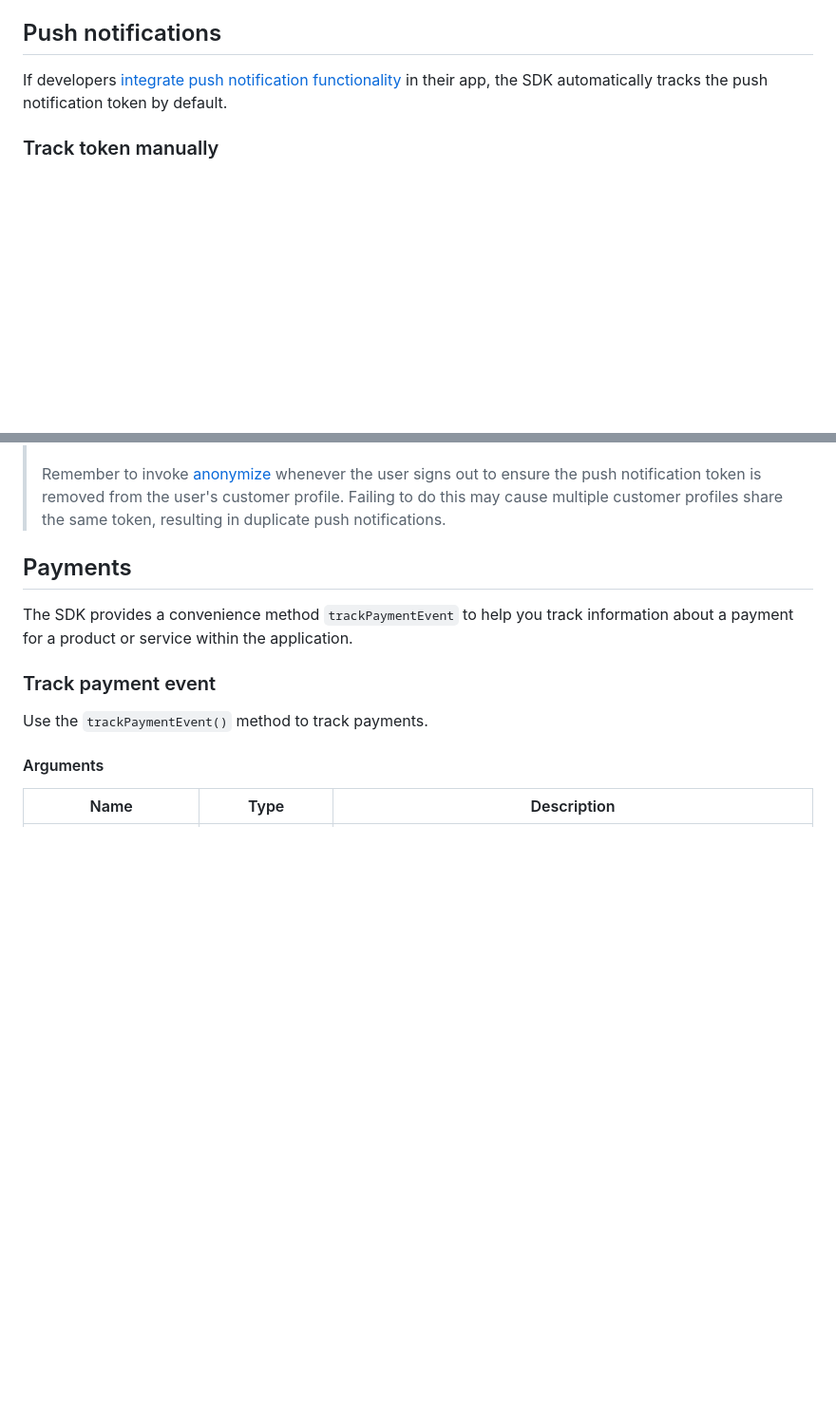
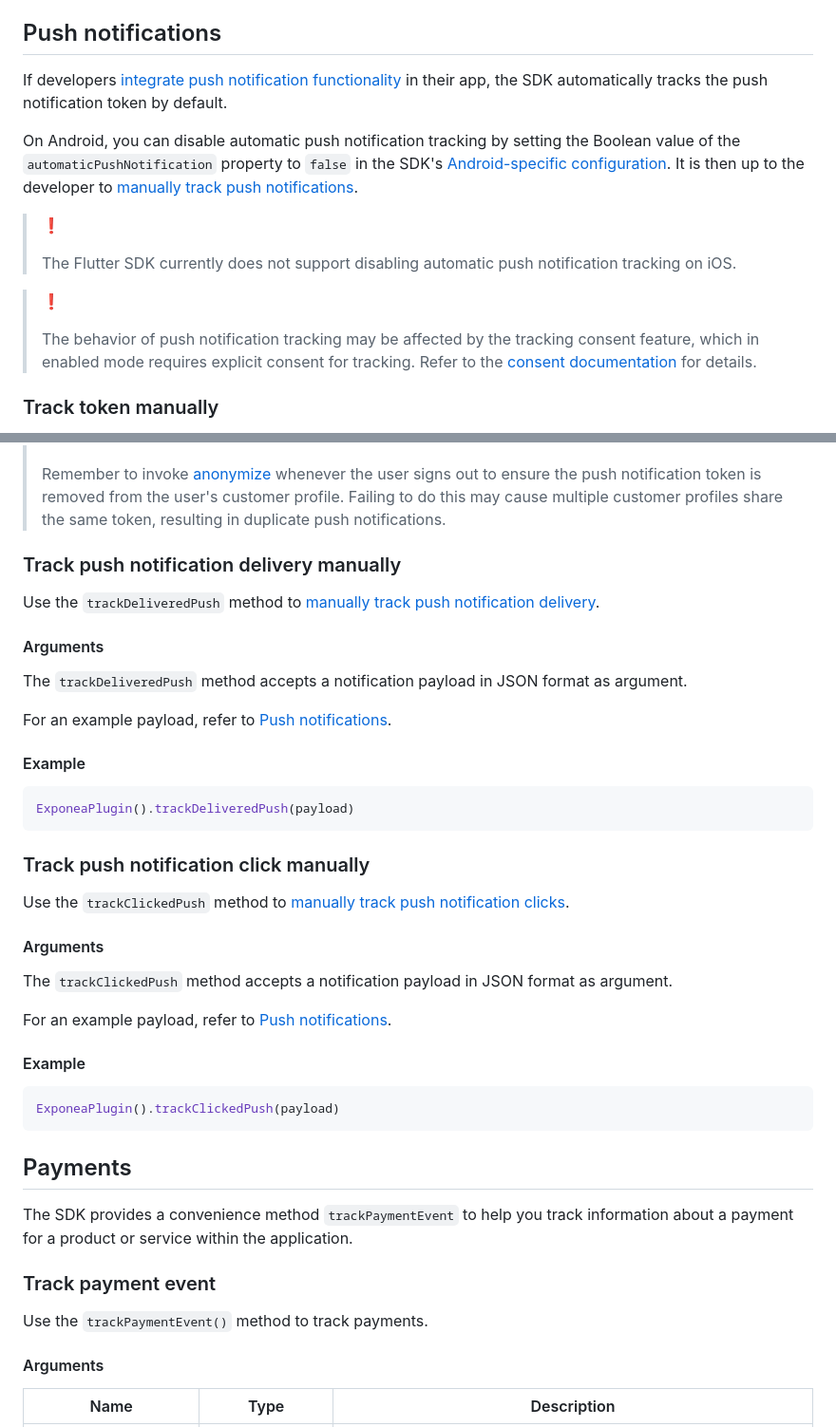
Before and after one commit to exponea/exponea-flutter-sdk, a Markdown page: Documentation/tracking.md, 2 parts joined by grey strips. Shown at 95% size. Rendered like a GitHub page; blank space fills up the shorter version.

Commit message:
Doc/manual push tracking
* Improve docs for manual push notification tracking

* Remove duplicated section from docs

````diff
--- a/Documentation/tracking.md
+++ b/Documentation/tracking.md
@@ -233,6 +233,16 @@ You can override the value of any of these properties by including them in the `
 
 If developers [integrate push notification functionality](https://documentation.bloomreach.com/engagement/docs/flutter-sdk-push-notifications#integration) in their app, the SDK automatically tracks the push notification token by default.
 
+On Android, you can disable automatic push notification tracking by setting the Boolean value of the `automaticPushNotification` property to `false` in the SDK's [Android-specific configuration](https://documentation.bloomreach.com/engagement/docs/flutter-sdk-configuration#android-specific-configuration-parameters). It is then up to the developer to [manually track push notifications](https://documentation.bloomreach.com/engagement/docs/flutter-sdk-push-notifications#manually-track-push-notifications).
+
+> ❗️
+>
+> The Flutter SDK currently does not support disabling automatic push notification tracking on iOS.
+
+> ❗️
+>
+> The behavior of push notification tracking may be affected by the tracking consent feature, which in enabled mode requires explicit consent for tracking. Refer to the [consent documentation](https://documentation.bloomreach.com/engagement/docs/flutter-sdk-tracking-consent) for details.
+
 ### Track token manually
 
 Use either the `trackPushToken()` (Firebase) or `trackHmsPushToken` (Huawei) method to manually track the token for receiving push notifications. The token is assigned to the currently logged-in customer (with the `identifyCustomer` method).
@@ -264,6 +274,38 @@ ExponeaPlugin().trackHmsPushToken("value-of-push-token")
 > ❗️
 >
 > Remember to invoke [anonymize](#anonymize) whenever the user signs out to ensure the push notification token is removed from the user's customer profile. Failing to do this may cause multiple customer profiles share the same token, resulting in duplicate push notifications.
+
+### Track push notification delivery manually
+
+Use the `trackDeliveredPush` method to [manually track push notification delivery](https://documentation.bloomreach.com/engagement/docs/flutter-sdk-push-notifications#track-delivered-push-notification).
+
+#### Arguments
+
+The `trackDeliveredPush` method accepts a notification payload in JSON format as argument.
+
+For an example payload, refer to [Push notifications](https://documentation.bloomreach.com/engagement/docs/flutter-sdk-push-notifications#payload-example).
+
+#### Example
+
+```dart
+ExponeaPlugin().trackDeliveredPush(payload)
+```
+
+### Track push notification click manually
+
+Use the `trackClickedPush` method to [manually track push notification clicks](https://documentation.bloomreach.com/engagement/docs/android-sdk-push-notifications#track-clicked-push-notification).
+
+#### Arguments
+
+The `trackClickedPush` method accepts a notification payload in JSON format as argument.
+
+For an example payload, refer to [Push notifications](https://documentation.bloomreach.com/engagement/docs/flutter-sdk-push-notifications#payload-example).
+
+#### Example
+
+```dart
+ExponeaPlugin().trackClickedPush(payload)
+```
 
 ## Payments
 
````
Also changed, not shown: Documentation/push-notifications.md (+13 -3 lines).
